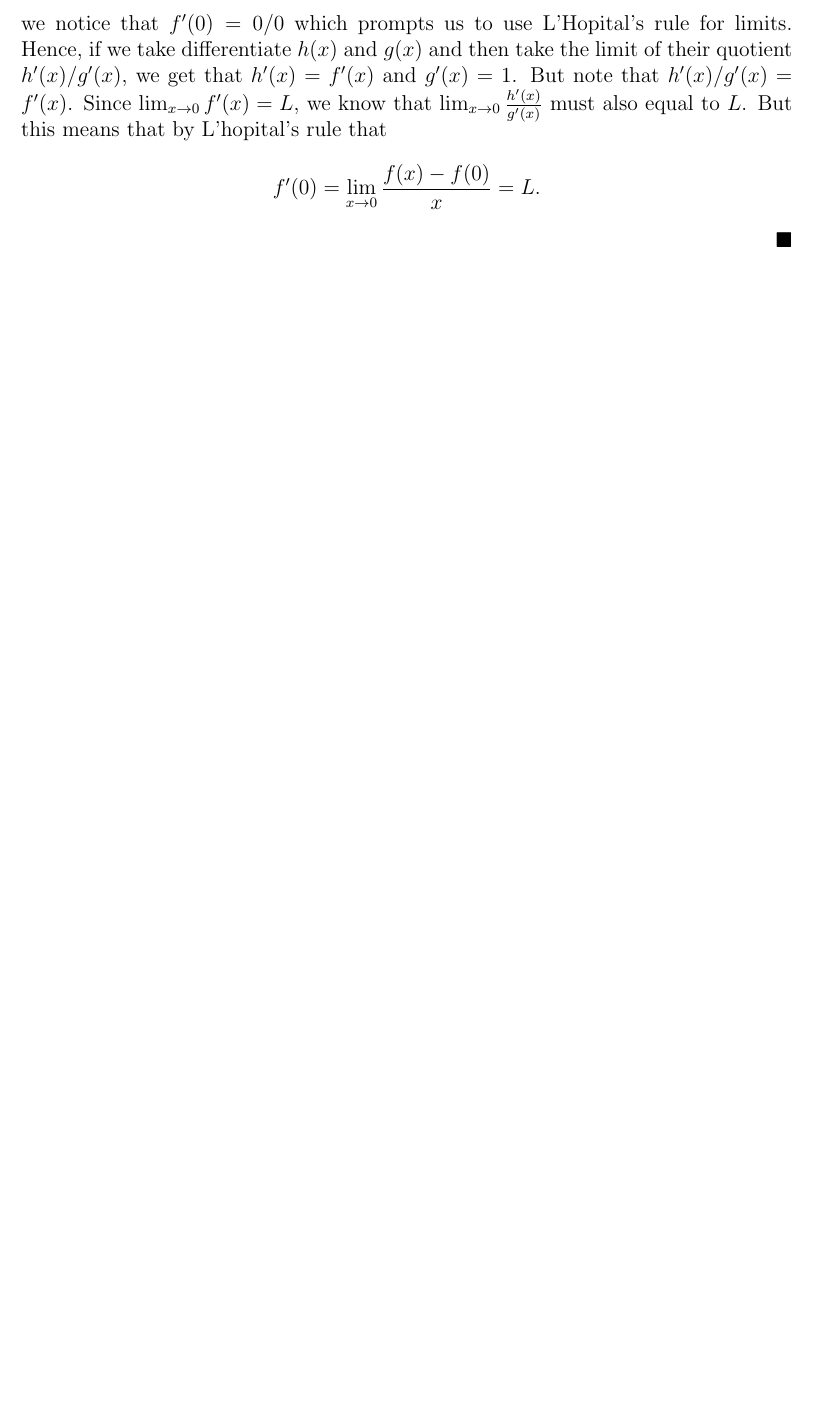
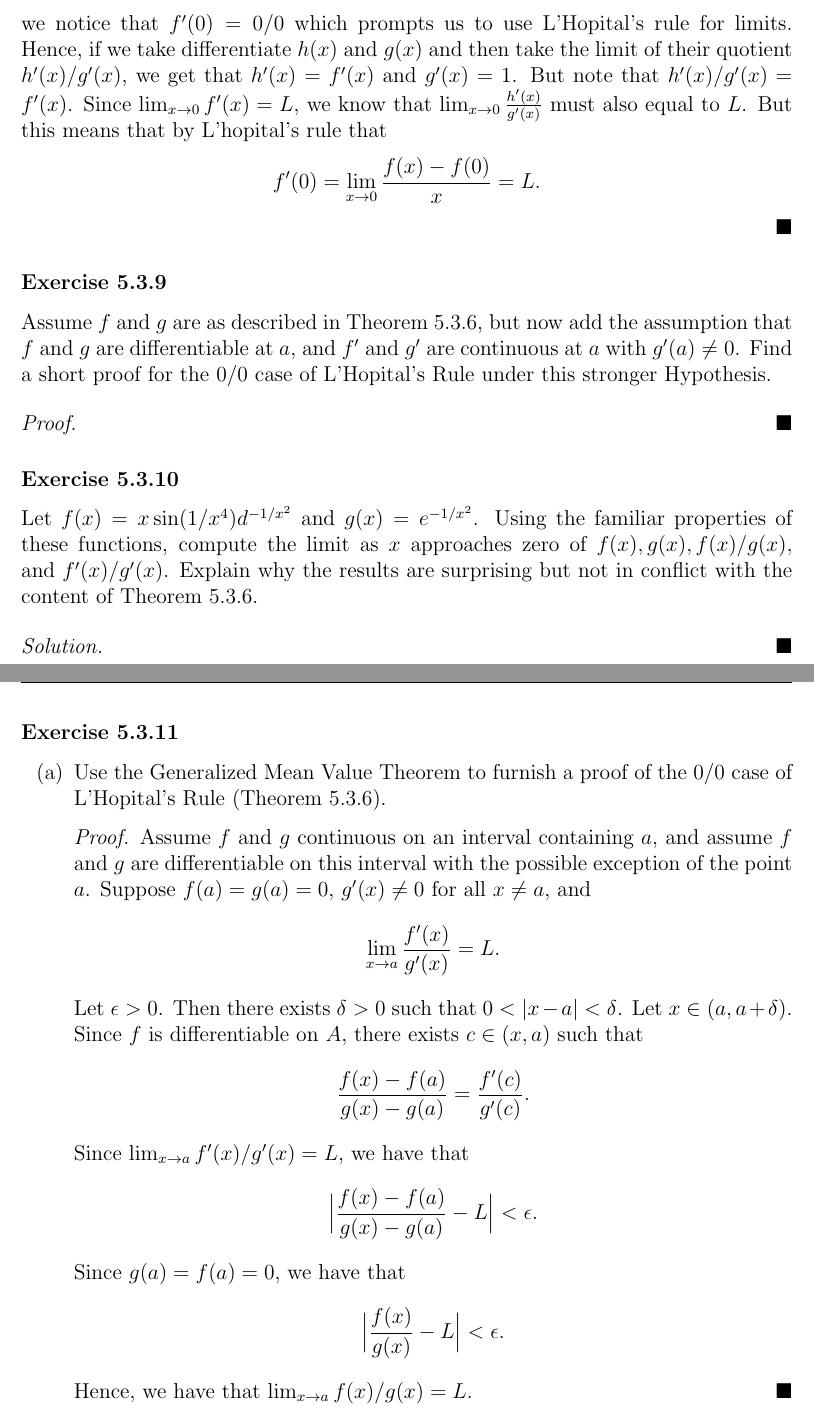
Before and after one commit to LanceRemigio/notes, a LaTeX thesis (Analysis/main.tex, which reads Analysis/chapter/ch5/5.3/chap5.3.tex): part of page 237 of 237 before the commit and two parts of pages 237 and 238 of 238 after it, the two joined at a grey line, cut so that both start at the same text, the shorter picture padded with empty space. The pictures show the PDF file Analysis/main.pdf that the author committed with the source.

Commit message:
section almost done

```diff
--- a/Analysis/chapter/ch5/5.3/chap5.3.tex
+++ b/Analysis/chapter/ch5/5.3/chap5.3.tex
@@ -330,10 +330,12 @@ Since \( f  \) is continuous on \( A  \), we have \( (x_n) \subseteq A  \) such
         \end{proof}
 \end{enumerate}
 
-% \subsubsection{Exercise 5.3.7} a \textit{fixed point} of a function \( f  \) is a value \( x  \) where \( f(x) = x  \). Show that if \( f  \) is differentiable on an interval with \( f'(x) \neq 1  \), then \( f  \) can have at most one fixed point.
-% \begin{proof}
-
-% \end{proof}
+\subsubsection{Exercise 5.3.7} A \textit{fixed point} of a function \( f  \) is a value \( x  \) where \( f(x) = x  \). Show that if \( f  \) is differentiable on an interval with \( f'(x) \neq 1  \), then \( f  \) can have at most one fixed point.
+\begin{proof}
+Suppose for sake of contradiction that \( f  \) contains more than one fixed point. Let \( a, b \in A  \) be fixed points of \( f  \). Then we have \( f(a) = a  \) and \( f(b) = b  \). Suppose \( f'(x) \neq 1  \) for any \( x \in A  \). Since \( f  \) is differentiable on \( A  \), then there exists \( c \in (a,b)  \) such that
+\[  f'(c) = \frac{ f(b) - f(a)  }{ b -a  } = \frac{ b - a  }{ b -a  } = 1. \]
+But this tell us that \( f'(c) = 1  \) which contradicts our assumption that \( f'(x) \neq 1   \) on \( A  \). Hence, \( a  \) and \( b  \) must be the same fixed point.
+\end{proof}
 
 \subsubsection{Exercise 5.3.8} Assume \( f  \) is continuous on an interval containing zero and differentiable for all \( x \neq 0  \). If \( \lim_{ x \to 0  } f'(x) = L \), show \( f'(0)  \) exists and equals \( L  \).
 
@@ -343,3 +345,29 @@ Assume \( f  \) is continuous on an interval containing zero and differentiable
 we notice that \( f'(0) = 0 / 0 \) which prompts us to use L'Hopital's rule for limits. Hence, if we take differentiate \( h(x)  \) and \( g(x) \) and then take the limit of their quotient \( h'(x) / g'(x)  \), we get that \( h'(x) = f'(x)  \) and \( g'(x) = 1  \). But note that \( h'(x) / g'(x) = f'(x)  \). Since \( \lim_{ x \to 0 } f'(x) = L  \), we know that \( \lim_{ x \to 0 } \frac{ h'(x)  }{ g'(x)  }  \) must also equal to \( L  \). But this means that by L'hopital's rule that
 \[ f'(0) =  \lim_{ x \to 0 }  \frac{ f(x) - f(0) }{ x  } = L. \]
 \end{proof}
+
+
+\subsubsection{Exercise 5.3.9} Assume \( f  \) and \( g  \) are as described in Theorem 5.3.6, but now add the assumption that \( f  \) and \( g  \) are differentiable at \( a  \), and \( f' \) and \( g' \) are continuous at \( a  \) with \( g'(a) \neq 0  \). Find a short proof for the \( 0 / 0  \) case of L'Hopital's Rule under this stronger Hypothesis.
+\begin{proof}
+\end{proof}
+
+\subsubsection{Exercise 5.3.10} Let \( f(x) = x \sin (1/x^4) d^{-1/x^2}  \) and \( g(x) = e^{-1/x^2} \). Using the familiar properties of these functions, compute the limit as \( x  \) approaches zero of \( f(x), g(x), f(x) / g(x),  \) and \( f'(x) / g'(x)  \). Explain why the results are surprising but not in conflict with the content of Theorem 5.3.6.
+\begin{proof}[Solution]
+
+\end{proof}
+
+\subsubsection{Exercise 5.3.11}
+\begin{enumerate}
+    \item[(a)] Use the Generalized Mean Value Theorem to furnish a proof of the \( 0/0  \) case of L'Hopital's Rule (Theorem 5.3.6).
+        \begin{proof}
+        Assume \( f  \) and \( g  \) continuous on an interval containing \( a  \), and assume \( f  \) and \( g  \) are differentiable on this interval with the possible exception of the point \( a  \). Suppose \( f(a) = g(a) = 0  \), \( g'(x) \neq 0 \) for all \( x \neq a  \), and
+        \[  \lim_{ x \to a } \frac{ f'(x)  }{ g'(x) } = L. \]
+        Let \( \epsilon > 0  \). Then there exists \( \delta > 0  \) such that \( 0 < | x - a  | < \delta  \). Let \( x \in (a, a + \delta ) \). Since \( f  \) is differentiable on \( A  \), there exists \( c \in (x,a)  \) such that
+        \[  \frac{ f(x) - f(a)  }{ g(x) - g(a)  } = \frac{ f'(c)  }{ g'(c) }.  \]
+    Since \( \lim_{ x \to a } f'(x) / g'(x) = L  \), we have that
+    \[  \Big|  \frac{ f(x) - f(a)  }{ g(x) - g(a)   } - L \Big| < \epsilon.  \]
+    Since \( g(a) = f(a) = 0 \), we have that
+    \[ \Big|  \frac{ f(x)  }{ g(x)  } - L \Big|  < \epsilon.  \]
+    Hence, we have that \( \lim_{ x \to a } f(x) / g(x) = L  \).
+        \end{proof}
+\end{enumerate}
```
Also changed, not shown: Analysis/main.pdf.
